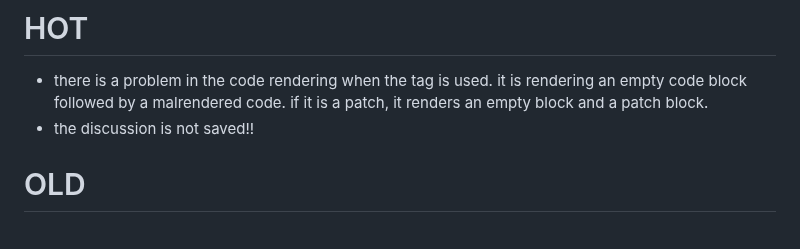
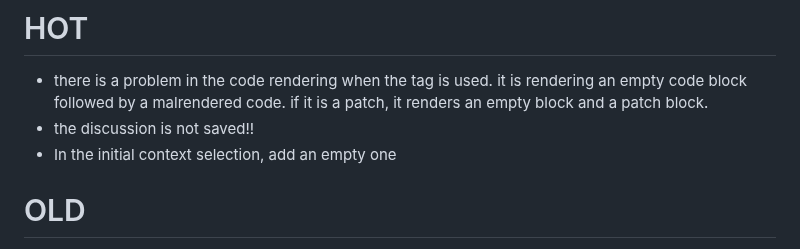
Before and after one commit to ParisNeo/lollms-vs-coder, a Markdown page: todo.md, the part around the change. Drawn GitHub-style.

Commit message:
Update TODO with context selection note
Add a note to address initial context selection issue.

```diff
--- a/todo.md
+++ b/todo.md
@@ -1,7 +1,7 @@
 # HOT
 - there is a problem in the code rendering when the <file> tag is used. it is rendering an empty code block followed by a malrendered code. if it is a patch, it renders an empty block and a patch block.
 - the discussion is not saved!!
-
+- In the initial context selection, add an empty one
 
 
 
```
